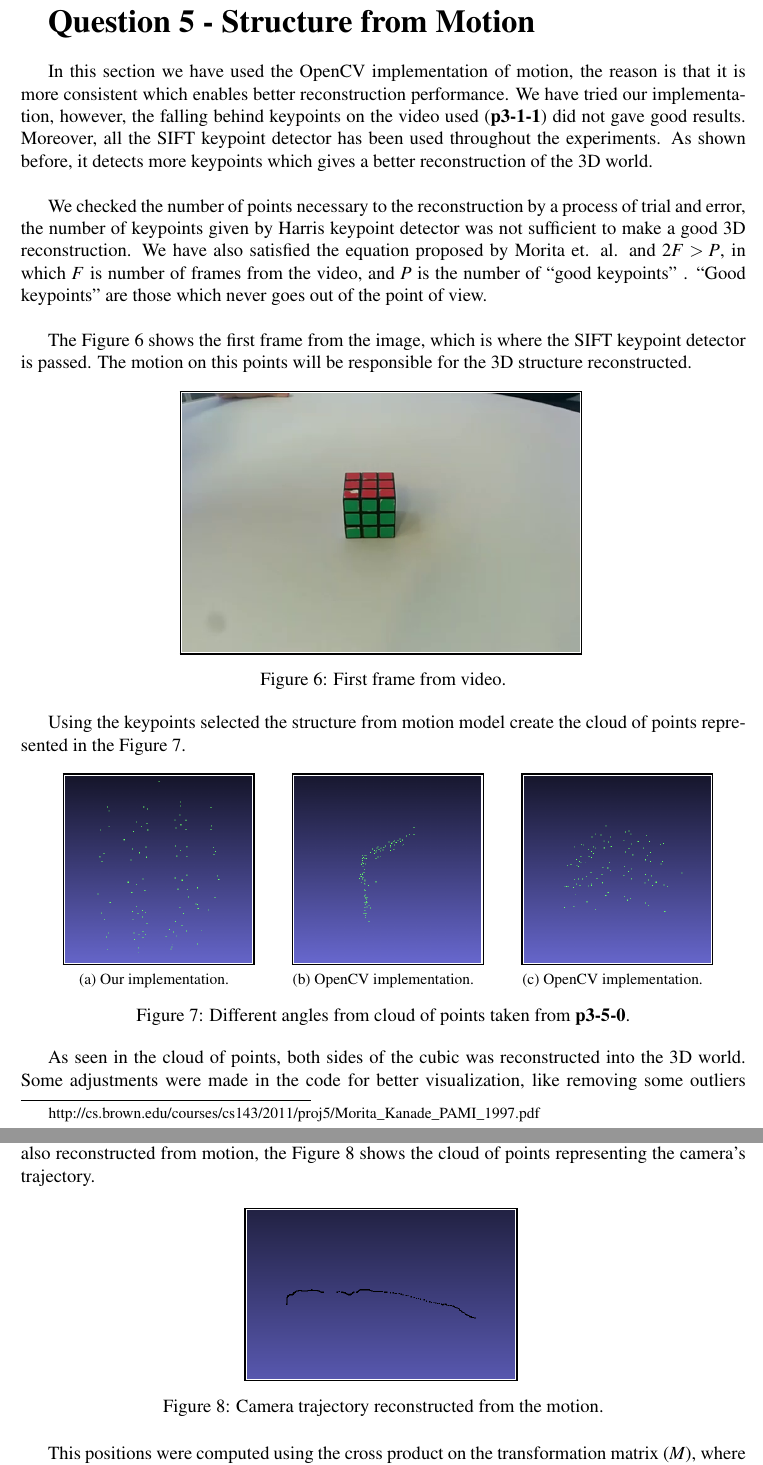
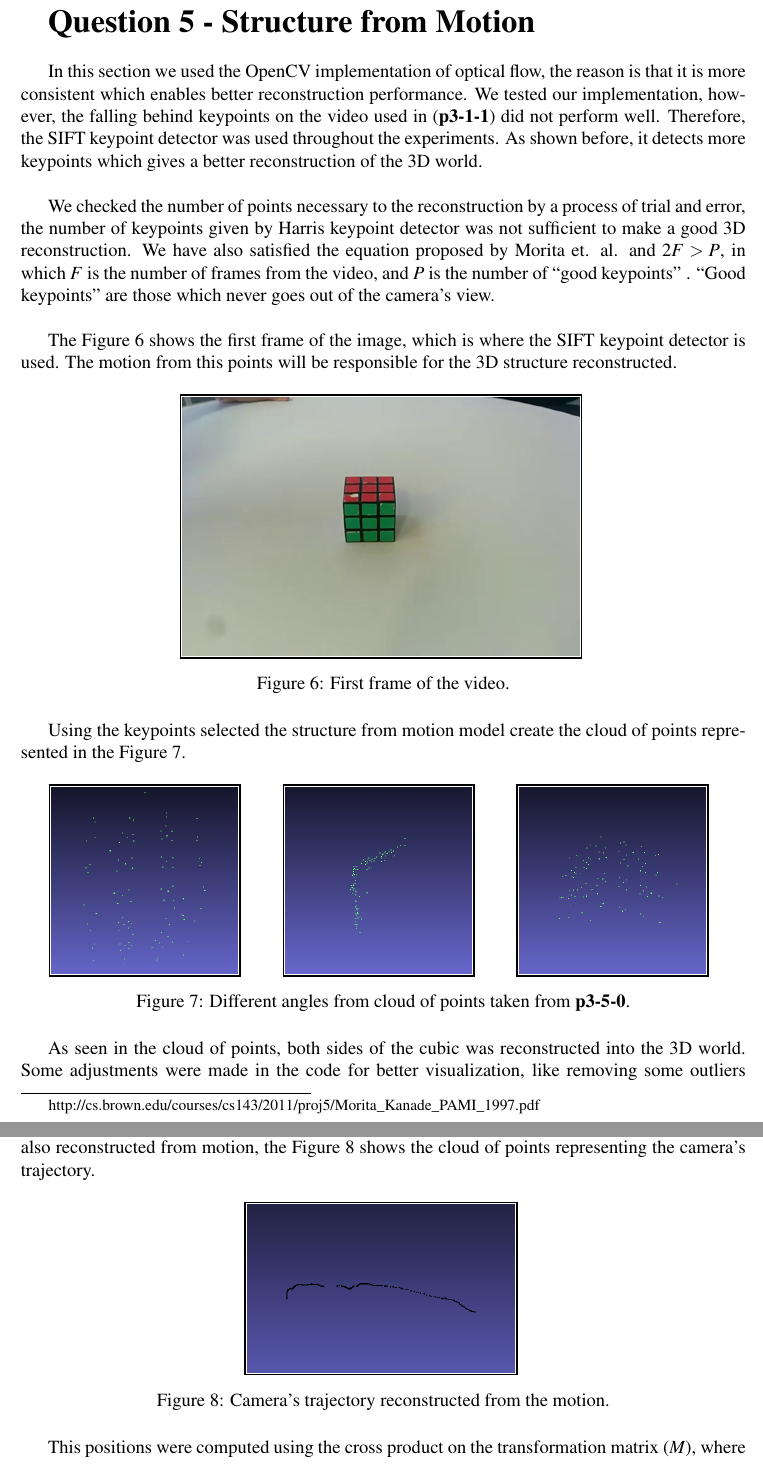
Before and after one commit to Brenolleite/Computer-Vision---MO446, a LaTeX document (p3-XX-YY/report.tex): two parts of pages 5 and 6 of 6, joined at a grey line, cut so that both start at the same text. Compiled offline with pdfLaTeX.

Commit message:
Rported reviewed

```diff
--- a/p3-XX-YY/report.tex
+++ b/p3-XX-YY/report.tex
@@ -247,11 +247,11 @@ The Figure \ref{fig:videoFlowOur} shows the optical flow of the object, however,
 
 \textbf{\LARGE Question 5 - Structure from Motion} \\
 
-In this section we have used the OpenCV implementation of motion, the reason is that it is more consistent which enables better reconstruction performance. We have tried our implementation, however, the falling behind keypoints on the video used (\textbf{p3-1-1}) did not gave good results. Moreover, all the SIFT keypoint detector has been used throughout the experiments. As shown before, it detects more keypoints which gives a better reconstruction of the 3D world. \\
+In this section we used the OpenCV implementation of optical flow, the reason is that it is more consistent which enables better reconstruction performance. We tested our implementation, however, the falling behind keypoints on the video used in (\textbf{p3-1-1}) did not perform well. Therefore, the SIFT keypoint detector was used throughout the experiments. As shown before, it detects more keypoints which gives a better reconstruction of the 3D world. \\
 
-We checked the number of points necessary to the reconstruction by a process of trial and error, the number of keypoints given by Harris keypoint detector was not sufficient to make a good 3D reconstruction. We have also satisfied the equation proposed by Morita et. al. and  $2F > P$, in which $F$ is number of frames from the video, and $P$ is the number of ``good keypoints'' \blfootnote{http://cs.brown.edu/courses/cs143/2011/proj5/Morita\_Kanade\_PAMI\_1997.pdf}. ``Good keypoints'' are those which never goes out of the point of view. \\
+We checked the number of points necessary to the reconstruction by a process of trial and error, the number of keypoints given by Harris keypoint detector was not sufficient to make a good 3D reconstruction. We have also satisfied the equation proposed by Morita et. al. and  $2F > P$, in which $F$ is the number of frames from the video, and $P$ is the number of ``good keypoints'' \blfootnote{http://cs.brown.edu/courses/cs143/2011/proj5/Morita\_Kanade\_PAMI\_1997.pdf}. ``Good keypoints'' are those which never goes out of the camera's view. \\
 
-The Figure \ref{fig:3dframe} shows the first frame from the image, which is where the SIFT keypoint detector is passed. The motion on this points will be responsible for the 3D structure reconstructed.
+The Figure \ref{fig:3dframe} shows the first frame of the image, which is where the SIFT keypoint detector is used. The motion from this points will be responsible for the 3D structure reconstructed.
 
 \begin{figure}[!h]
 	\centering
@@ -260,7 +260,7 @@ The Figure \ref{fig:3dframe} shows the first frame from the image, which is wher
 		\setlength{\fboxrule}{1pt}
 		\fbox{\includegraphics[scale=0.4]{report/3dframe}}
 	}
-	\caption{First frame from video.}
+	\caption{First frame of the video.}
 	\label{fig:3dframe}
 \end{figure}
 
@@ -268,7 +268,7 @@ Using the keypoints selected the structure from motion model create the cloud of
 
 \begin{figure}[!h]
 	\centering
-	\subfloat[Our implementation.]{
+	{
 		{
 			\setlength{\fboxsep}{1pt}
 			\setlength{\fboxrule}{1pt}
@@ -277,7 +277,7 @@ Using the keypoints selected the structure from motion model create the cloud of
 		\label{fig:3dpoints1}
 	}
 	\enskip
-	\subfloat[OpenCV implementation.]{
+	{
 		{
 			\setlength{\fboxsep}{1pt}
 			\setlength{\fboxrule}{1pt}
@@ -286,7 +286,7 @@ Using the keypoints selected the structure from motion model create the cloud of
 		\label{fig:3dpoints2}
 	}
 	\enskip
-	\subfloat[OpenCV implementation.]{
+	{
 		{
 			\setlength{\fboxsep}{1pt}
 			\setlength{\fboxrule}{1pt}
@@ -307,11 +307,11 @@ As seen in the cloud of points, both sides of the cubic was reconstructed into t
 		\setlength{\fboxrule}{1pt}
 		\fbox{\includegraphics[scale=0.4]{report/3dcamera}}
 	}
-	\caption{Camera trajectory reconstructed from the motion.}
+	\caption{Camera's trajectory reconstructed from the motion.}
 	\label{fig:3dcamera}
 \end{figure}
 
-This positions were computed using the cross product on the transformation matrix ($M$), where the cross were taken using $M_1 \ cross \ M_f, M_2 \ cross \ M_{f+1}, \dotso, M_{f-1} \ cross \ M_{2f}$, in which $M_x$ is the $xth$ row of matrix $M$. The cross product was used to find a perpendicular vector from de $X$ and $Y$ coordinates from the transformation matrix $M$. In this way the camera's trajectory was reconstructed, and as seen the camera movement follows the rotation of the object. This happen because there is no enough information to check if the camera or the object is moving. \\
+This positions were computed using the cross product on the transformation matrix ($M$), where the cross were taken using $M_1 \ cross \ M_{f+1}, M_2 \ cross \ M_{f+2}, \dotso, M_{f-1} \ cross \ M_{2f}$, in which $M_x$ is the $xth$ row of $M$ matrix. The cross product was used to find a perpendicular vector from de $X$ and $Y$ coordinates from the transformation matrix $M$. In this way the camera's trajectory was reconstructed, and as seen the camera movement follows the rotation of the object. This happens because there is no enough information to check if the camera or the object is moving. \\
 
 
 
```
